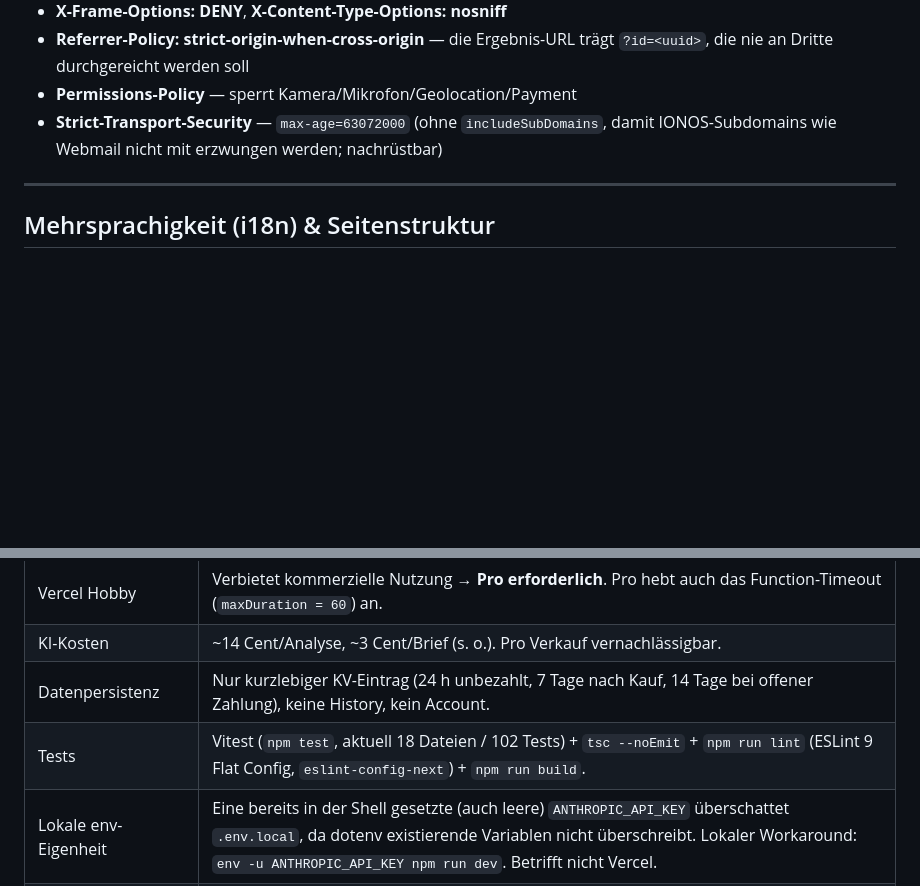
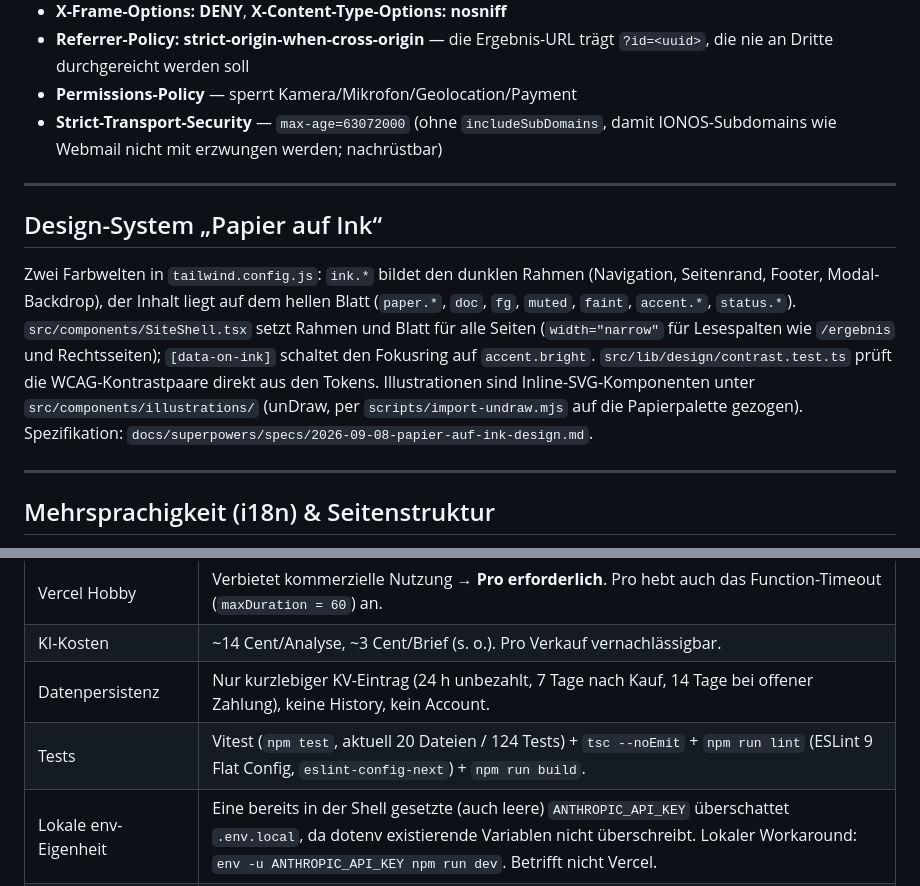
Before and after one commit to bartpirat90/nebenkostencheck, a Markdown page: docs/ARCHITECTURE.md, 2 parts joined by grey strips. Rendered like a GitHub page; blank space fills up the shorter version.

```diff
--- a/docs/ARCHITECTURE.md
+++ b/docs/ARCHITECTURE.md
@@ -122,6 +122,12 @@ Alle Fenster sind Sliding-Windows (Upstash): das vorherige Fenster wird zeitante
 - **Referrer-Policy: strict-origin-when-cross-origin** — die Ergebnis-URL trägt `?id=<uuid>`, die nie an Dritte durchgereicht werden soll
 - **Permissions-Policy** — sperrt Kamera/Mikrofon/Geolocation/Payment
 - **Strict-Transport-Security** — `max-age=63072000` (ohne `includeSubDomains`, damit IONOS-Subdomains wie Webmail nicht mit erzwungen werden; nachrüstbar)
+
+---
+
+## Design-System „Papier auf Ink“
+
+Zwei Farbwelten in `tailwind.config.js`: `ink.*` bildet den dunklen Rahmen (Navigation, Seitenrand, Footer, Modal-Backdrop), der Inhalt liegt auf dem hellen Blatt (`paper.*`, `doc`, `fg`, `muted`, `faint`, `accent.*`, `status.*`). `src/components/SiteShell.tsx` setzt Rahmen und Blatt für alle Seiten (`width="narrow"` für Lesespalten wie `/ergebnis` und Rechtsseiten); `[data-on-ink]` schaltet den Fokusring auf `accent.bright`. `src/lib/design/contrast.test.ts` prüft die WCAG-Kontrastpaare direkt aus den Tokens. Illustrationen sind Inline-SVG-Komponenten unter `src/components/illustrations/` (unDraw, per `scripts/import-undraw.mjs` auf die Papierpalette gezogen). Spezifikation: `docs/superpowers/specs/2026-09-08-papier-auf-ink-design.md`.
 
 ---
 
@@ -279,7 +285,7 @@ Der Client übersetzt anhand des `code` über `apiErrors.*` in `messages/*.json`
 | Vercel Hobby | Verbietet kommerzielle Nutzung → **Pro erforderlich**. Pro hebt auch das Function-Timeout (`maxDuration = 60`) an. |
 | KI-Kosten | ~14 Cent/Analyse, ~3 Cent/Brief (s. o.). Pro Verkauf vernachlässigbar. |
 | Datenpersistenz | Nur kurzlebiger KV-Eintrag (24 h unbezahlt, 7 Tage nach Kauf, 14 Tage bei offener Zahlung), keine History, kein Account. |
-| Tests | Vitest (`npm test`, aktuell 18 Dateien / 102 Tests) + `tsc --noEmit` + `npm run lint` (ESLint 9 Flat Config, `eslint-config-next`) + `npm run build`. |
+| Tests | Vitest (`npm test`, aktuell 20 Dateien / 124 Tests) + `tsc --noEmit` + `npm run lint` (ESLint 9 Flat Config, `eslint-config-next`) + `npm run build`. |
 | Lokale env-Eigenheit | Eine bereits in der Shell gesetzte (auch leere) `ANTHROPIC_API_KEY` überschattet `.env.local`, da dotenv existierende Variablen nicht überschreibt. Lokaler Workaround: `env -u ANTHROPIC_API_KEY npm run dev`. Betrifft nicht Vercel. |
 | Rechtstexte | Impressum/Datenschutz/AGB sind unverbindliche Roh-Vorlagen mit Platzhaltern (Betreibername/-anschrift) — vor Live-Betrieb prüfen lassen. |
 | Arabisch im PDF | Noto Sans deckt Latin-Ext + Kyrillisch ab, aber kein Arabisch — Briefe/Berichte auf Arabisch werden im PDF-Export nicht korrekt dargestellt. |
```
Also changed, not shown: README.md (+17 -2 lines), 1 other file.
